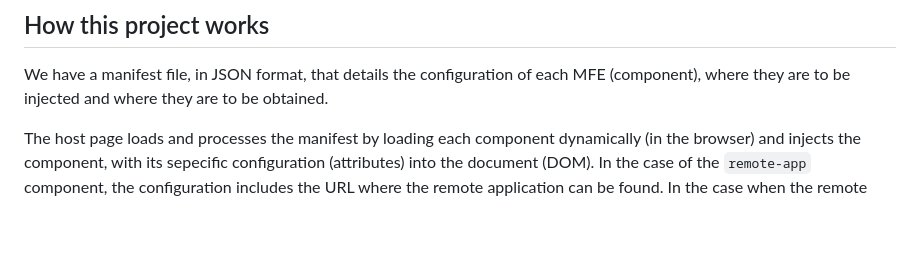
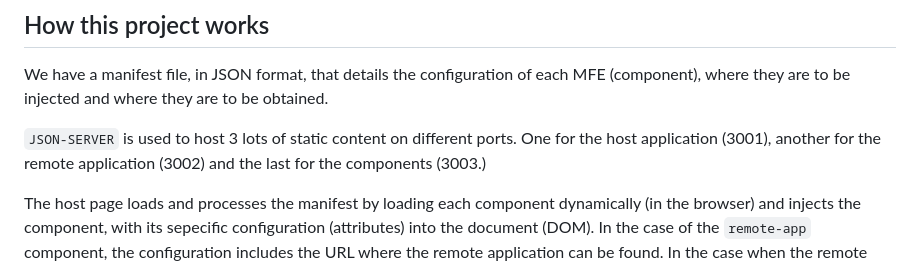
Before and after one commit to TracyGJG/import-micro-frontend, a Markdown page: README.md, the part around the change. Rendered like a GitHub page; blank space fills up the shorter version.

Commit message:
Update README.md
Enhanced

```diff
--- a/README.md
+++ b/README.md
@@ -24,6 +24,8 @@ Pretty much all MFE techniques require a manifest of some sort to map components
 
 We have a manifest file, in JSON format, that details the configuration of each MFE (component), where they are to be injected and where they are to be obtained.
 
+`JSON-SERVER` is used to host 3 lots of static content on different ports. One for the host application (3001), another for the remote application (3002) and the last for the components (3003.)
+
 The host page loads and processes the manifest by loading each component dynamically (in the browser) and injects the component, with its sepecific configuration (attributes) into the document (DOM). In the case of the `remote-app` component, the configuration includes the URL where the remote application can be found. In the case when the remote server off-line or the application fails to load for another reason, an error panel will be shown in its place.
 
 ## Inter-MFE communication
```
